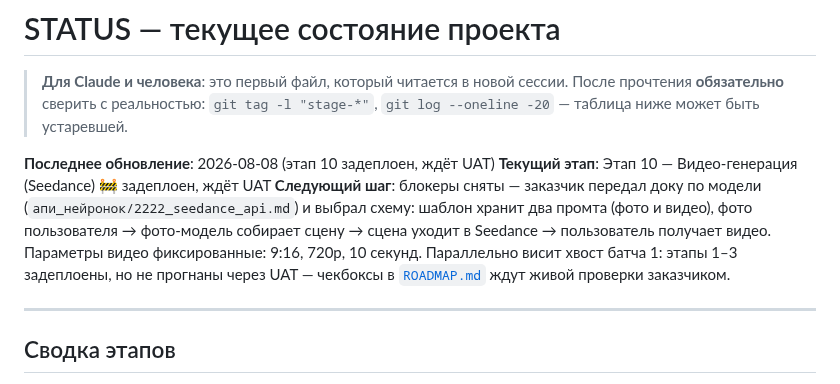
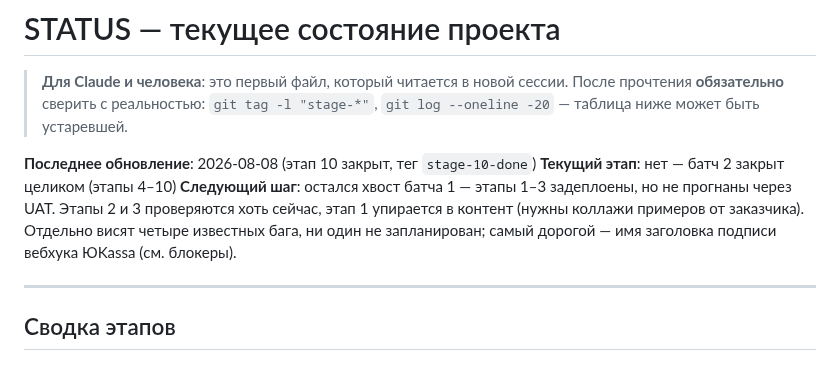
Before and after one commit to dimatolpygin/vk_project, a Markdown page: docs/STATUS.md, the part around one of its changes. Drawn GitHub-style.

```diff
--- a/docs/STATUS.md
+++ b/docs/STATUS.md
@@ -4,9 +4,9 @@
 > прочтения **обязательно** сверить с реальностью: `git tag -l "stage-*"`,
 > `git log --oneline -20` — таблица ниже может быть устаревшей.
 
-**Последнее обновление**: 2026-08-08 (этап 10 задеплоен, ждёт UAT)
-**Текущий этап**: Этап 10 — Видео-генерация (Seedance) 🚧 задеплоен, ждёт UAT
-**Следующий шаг**: блокеры сняты — заказчик передал доку по модели (`апи_нейронок/2222_seedance_api.md`) и выбрал схему: шаблон хранит два промта (фото и видео), фото пользователя → фото-модель собирает сцену → сцена уходит в Seedance → пользователь получает видео. Параметры видео фиксированные: 9:16, 720p, 10 секунд. Параллельно висит хвост батча 1: этапы 1–3 задеплоены, но не прогнаны через UAT — чекбоксы в [`ROADMAP.md`](ROADMAP.md) ждут живой проверки заказчиком.
+**Последнее обновление**: 2026-08-08 (этап 10 закрыт, тег `stage-10-done`)
+**Текущий этап**: нет — батч 2 закрыт целиком (этапы 4–10)
+**Следующий шаг**: остался хвост батча 1 — этапы 1–3 задеплоены, но не прогнаны через UAT. Этапы 2 и 3 проверяются хоть сейчас, этап 1 упирается в контент (нужны коллажи примеров от заказчика). Отдельно висят четыре известных бага, ни один не запланирован; самый дорогой — имя заголовка подписи вебхука ЮKassa (см. блокеры).
 
 ---
 
```
Also changed, not shown: other parts of docs/STATUS.md (+47 -10 lines), docs/ROADMAP.md (+9 -9 lines).
